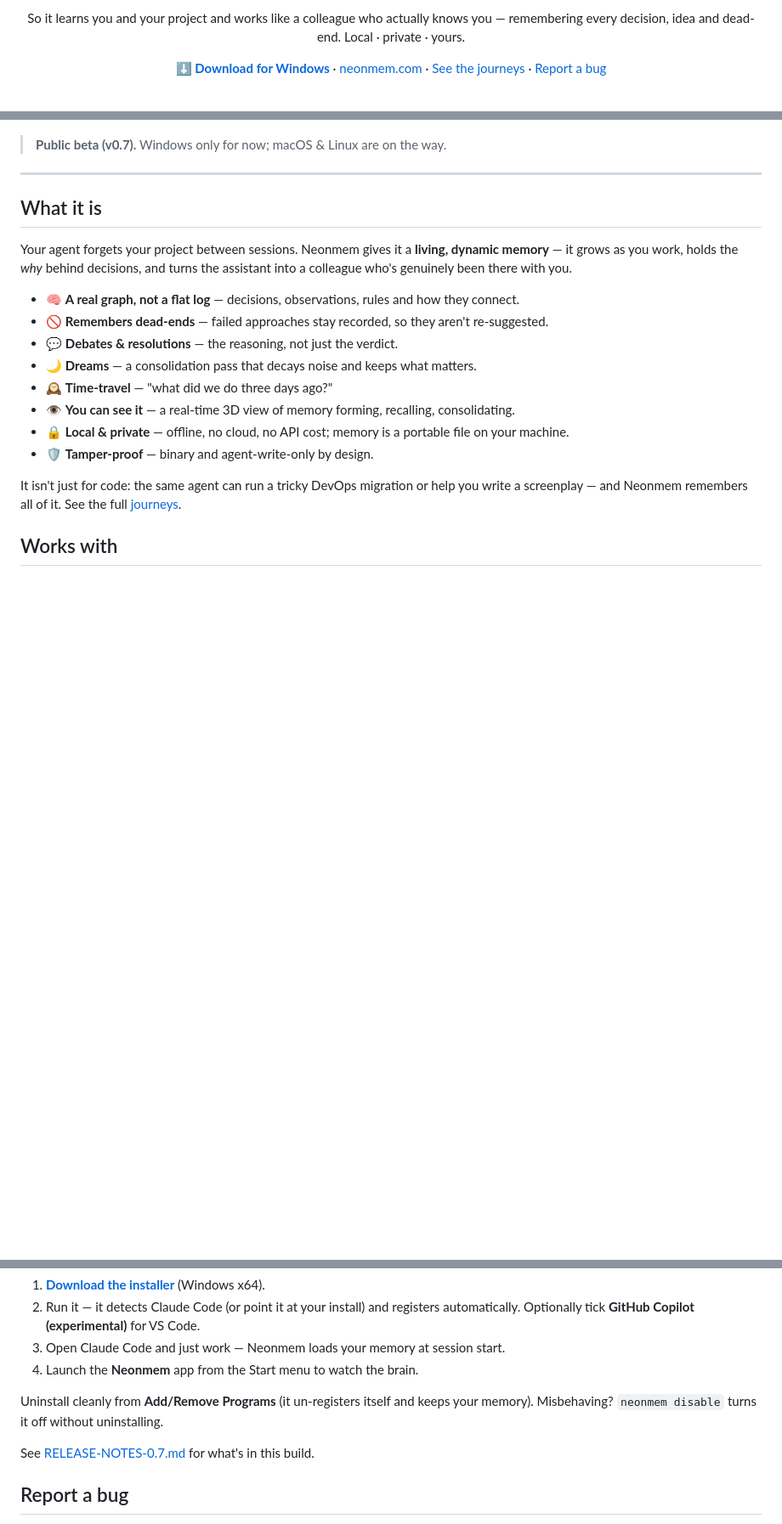
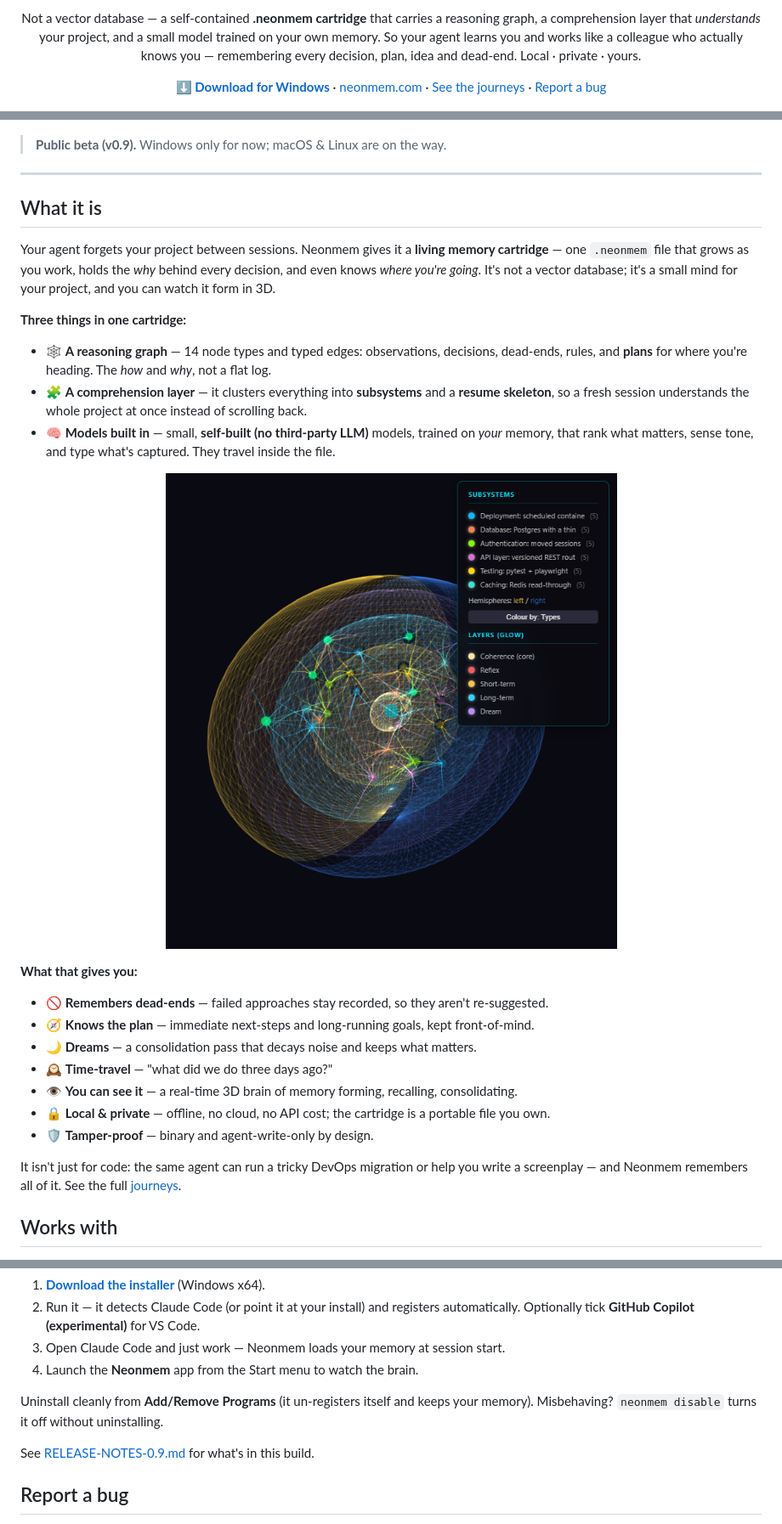
Before and after one commit to neonmem-lab/neonmem-app, a Markdown page: README.md, 3 parts joined by grey strips. Shown: that part at 85% size. GitHub-like rendering; pictures changed too: assets/brain-subsystems.png (added); blank space fills up the shorter version.

```diff
--- a/README.md
+++ b/README.md
@@ -4,7 +4,9 @@
 
 <p align="center">
-So it learns you and your project and works like a colleague who actually knows you —
-remembering every decision, idea and dead-end. Local · private · yours.
+Not a vector database — a self-contained <strong>.neonmem cartridge</strong> that carries a
+reasoning graph, a comprehension layer that <em>understands</em> your project, and a small
+model trained on your own memory. So your agent learns you and works like a colleague who
+actually knows you — remembering every decision, plan, idea and dead-end. Local · private · yours.
 </p>
 
 <p align="center">
@@ -21,23 +23,38 @@ remembering every decision, idea and dead-end. Local · private · yours.
   <img src="assets/labyrinth-1.png" alt="Neonmem's living memory, visualized in 3D" width="760">
 </p>
 
-> **Public beta (v0.7).** Windows only for now; macOS & Linux are on the way.
+> **Public beta (v0.9).** Windows only for now; macOS & Linux are on the way.
 
 ---
 
 ## What it is
 
-Your agent forgets your project between sessions. Neonmem gives it a **living,
-dynamic memory** — it grows as you work, holds the *why* behind decisions, and
-turns the assistant into a colleague who's genuinely been there with you.
+Your agent forgets your project between sessions. Neonmem gives it a **living memory
+cartridge** — one `.neonmem` file that grows as you work, holds the *why* behind every
+decision, and even knows *where you're going*. It's not a vector database; it's a small
+mind for your project, and you can watch it form in 3D.
 
-- 🧠 **A real graph, not a flat log** — decisions, observations, rules and how they connect.
+**Three things in one cartridge:**
+
+- 🕸️ **A reasoning graph** — 14 node types and typed edges: observations, decisions,
+  dead-ends, rules, and **plans** for where you're heading. The *how* and *why*, not a flat log.
+- 🧩 **A comprehension layer** — it clusters everything into **subsystems** and a **resume
+  skeleton**, so a fresh session understands the whole project at once instead of scrolling back.
+- 🧠 **Models built in** — small, **self-built (no third-party LLM)** models, trained on *your*
+  memory, that rank what matters, sense tone, and type what's captured. They travel inside the file.
+
+<p align="center">
+  <img src="assets/brain-subsystems.png" alt="A Neonmem memory cartridge, coloured by self-organised subsystems around a glowing comprehension core" width="620">
+</p>
+
+**What that gives you:**
+
 - 🚫 **Remembers dead-ends** — failed approaches stay recorded, so they aren't re-suggested.
-- 💬 **Debates & resolutions** — the reasoning, not just the verdict.
+- 🧭 **Knows the plan** — immediate next-steps and long-running goals, kept front-of-mind.
 - 🌙 **Dreams** — a consolidation pass that decays noise and keeps what matters.
 - 🕰️ **Time-travel** — "what did we do three days ago?"
-- 👁️ **You can see it** — a real-time 3D view of memory forming, recalling, consolidating.
-- 🔒 **Local & private** — offline, no cloud, no API cost; memory is a portable file on your machine.
+- 👁️ **You can see it** — a real-time 3D brain of memory forming, recalling, consolidating.
+- 🔒 **Local & private** — offline, no cloud, no API cost; the cartridge is a portable file you own.
 - 🛡️ **Tamper-proof** — binary and agent-write-only by design.
 
 It isn't just for code: the same agent can run a tricky DevOps migration or help
@@ -63,7 +80,7 @@ you write a screenplay — and Neonmem remembers all of it. See the full
 Uninstall cleanly from **Add/Remove Programs** (it un-registers itself and keeps
 your memory). Misbehaving? `neonmem disable` turns it off without uninstalling.
 
-See [RELEASE-NOTES-0.7.md](RELEASE-NOTES-0.7.md) for what's in this build.
+See [RELEASE-NOTES-0.9.md](RELEASE-NOTES-0.9.md) for what's in this build.
 
 ## Report a bug
 
```
Also changed, not shown: other parts of README.md (+1 -1 lines), RELEASE-NOTES-0.9.md (added, +49 -0 lines), assets/app-subsystems.png (added), assets/brain-hero.png (added), assets/brain-types.png (added).
